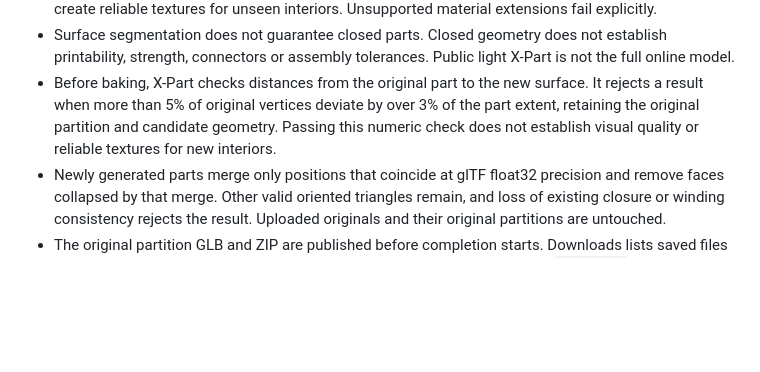
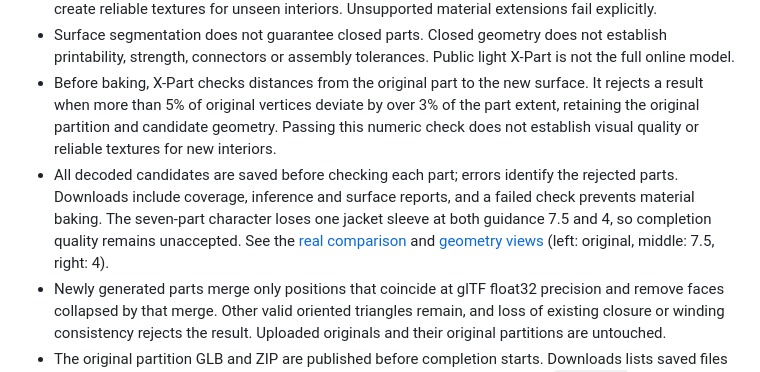
Before and after one commit to T8mars/Comfyui-Hi3d-T8, a Markdown page: docs/ASSET_STUDIO.md, the part around the change. Rendered like a GitHub page; blank space fills up the shorter version.

```diff
--- a/docs/ASSET_STUDIO.md
+++ b/docs/ASSET_STUDIO.md
@@ -41,6 +41,7 @@
 - Surface transfer handles base color, alpha, metallic, roughness, AO, normals and emission. It cannot create reliable textures for unseen interiors. Unsupported material extensions fail explicitly.
 - Surface segmentation does not guarantee closed parts. Closed geometry does not establish printability, strength, connectors or assembly tolerances. Public light X-Part is not the full online model.
 - Before baking, X-Part checks distances from the original part to the new surface. It rejects a result when more than 5% of original vertices deviate by over 3% of the part extent, retaining the original partition and candidate geometry. Passing this numeric check does not establish visual quality or reliable textures for new interiors.
+- All decoded candidates are saved before checking each part; errors identify the rejected parts. Downloads include coverage, inference and surface reports, and a failed check prevents material baking. The seven-part character loses one jacket sleeve at both guidance 7.5 and 4, so completion quality remains unaccepted. See the [real comparison](../validation/xpart-seven-part-0.6.0.json) and [geometry views](assets/xpart-jacket-comparison.png) (left: original, middle: 7.5, right: 4).
 - Newly generated parts merge only positions that coincide at glTF float32 precision and remove faces collapsed by that merge. Other valid oriented triangles remain, and loss of existing closure or winding consistency rejects the result. Uploaded originals and their original partitions are untouched.
 - The original partition GLB and ZIP are published before completion starts. Downloads lists saved files even after failure or cancellation, without waiting for the 3D preview. Select `original-segmentation.glb` from model sources to edit it again; its hash-matched part metadata remains separate from the reconstructed output.
 - Editing, rigging and motion processing retain reconstruction provenance and verified original-partition attachments. Reconstruction history does not guarantee that a newly edited cut is closed; inspect each part's current boundary report.
```
Also changed, not shown: docs/ASSET_STUDIO.zh-CN.md (+1 -0 lines), roadmap.md (+7 -6 lines), docs/assets/xpart-jacket-comparison.png (added), 7 other files.
